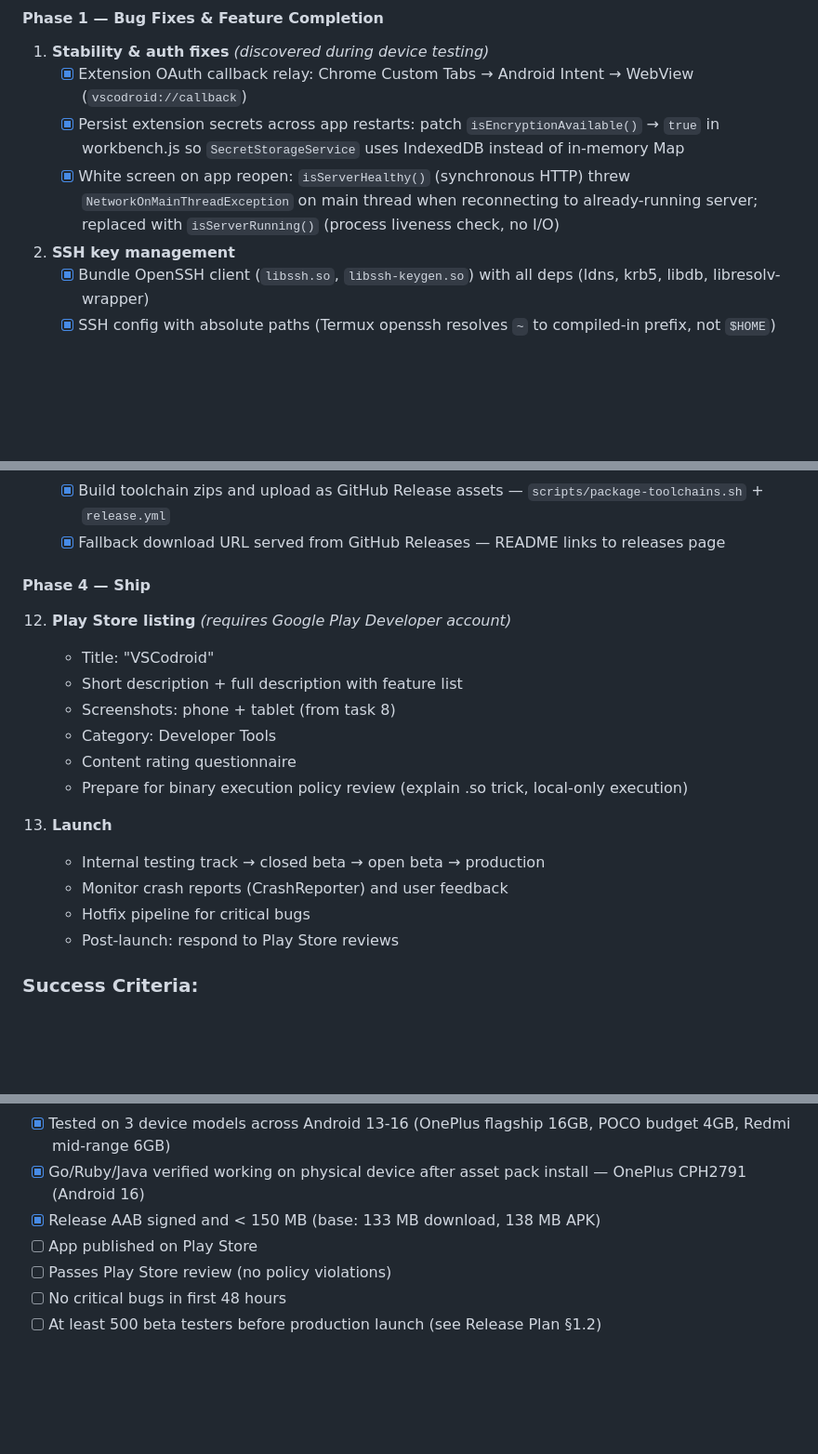
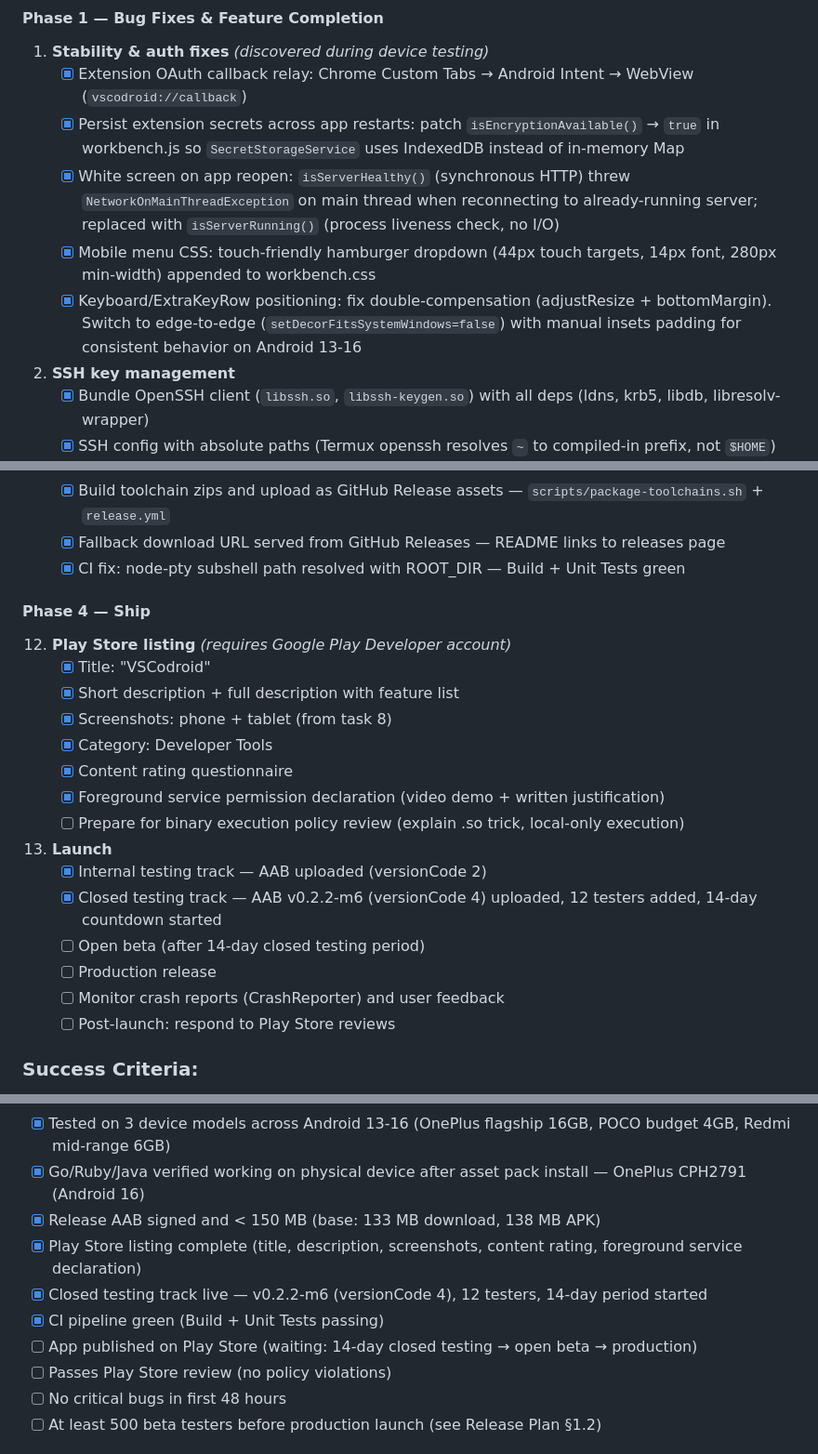
Before and after one commit to rmyndharis/VSCodroid, a Markdown page: MILESTONES.md, 3 parts joined by grey strips. Shown at 93% size. Rendered like a GitHub page; blank space fills up the shorter version.

Commit message:
docs: update MILESTONES.md with Play Console + UI fixes status
- Mobile menu CSS and keyboard edge-to-edge fix (Phase 1)
- CI node-pty path fix (Phase 3)
- Play Store listing complete, closed testing live (Phase 4)
- Success criteria updated with current progress

```diff
--- a/MILESTONES.md
+++ b/MILESTONES.md
@@ -420,6 +420,8 @@ _Ordered by dependency: fix bugs → verify features → harden → brand → sh
    - [x] Extension OAuth callback relay: Chrome Custom Tabs → Android Intent → WebView (`vscodroid://callback`)
    - [x] Persist extension secrets across app restarts: patch `isEncryptionAvailable()` → `true` in workbench.js so `SecretStorageService` uses IndexedDB instead of in-memory Map
    - [x] White screen on app reopen: `isServerHealthy()` (synchronous HTTP) threw `NetworkOnMainThreadException` on main thread when reconnecting to already-running server; replaced with `isServerRunning()` (process liveness check, no I/O)
+   - [x] Mobile menu CSS: touch-friendly hamburger dropdown (44px touch targets, 14px font, 280px min-width) appended to workbench.css
+   - [x] Keyboard/ExtraKeyRow positioning: fix double-compensation (adjustResize + bottomMargin). Switch to edge-to-edge (`setDecorFitsSystemWindows=false`) with manual insets padding for consistent behavior on Android 13-16
 
 2. **SSH key management**
    - [x] Bundle OpenSSH client (`libssh.so`, `libssh-keygen.so`) with all deps (ldns, krb5, libdb, libresolv-wrapper)
@@ -513,22 +515,26 @@ _Order: audit code → configure release build → test on devices → validate
     - [ ] Automated testing on Firebase Test Lab (physical ARM64 devices)
     - [x] Build toolchain zips and upload as GitHub Release assets — `scripts/package-toolchains.sh` + `release.yml`
     - [x] Fallback download URL served from GitHub Releases — README links to releases page
+    - [x] CI fix: node-pty subshell path resolved with ROOT_DIR — Build + Unit Tests green
 
 #### Phase 4 — Ship
 
 12. **Play Store listing** _(requires Google Play Developer account)_
-    - Title: "VSCodroid"
-    - Short description + full description with feature list
-    - Screenshots: phone + tablet (from task 8)
-    - Category: Developer Tools
-    - Content rating questionnaire
-    - Prepare for binary execution policy review (explain .so trick, local-only execution)
+    - [x] Title: "VSCodroid"
+    - [x] Short description + full description with feature list
+    - [x] Screenshots: phone + tablet (from task 8)
+    - [x] Category: Developer Tools
+    - [x] Content rating questionnaire
+    - [x] Foreground service permission declaration (video demo + written justification)
+    - [ ] Prepare for binary execution policy review (explain .so trick, local-only execution)
 
 13. **Launch**
-    - Internal testing track → closed beta → open beta → production
-    - Monitor crash reports (CrashReporter) and user feedback
-    - Hotfix pipeline for critical bugs
-    - Post-launch: respond to Play Store reviews
+    - [x] Internal testing track — AAB uploaded (versionCode 2)
+    - [x] Closed testing track — AAB v0.2.2-m6 (versionCode 4) uploaded, 12 testers added, 14-day countdown started
+    - [ ] Open beta (after 14-day closed testing period)
+    - [ ] Production release
+    - [ ] Monitor crash reports (CrashReporter) and user feedback
+    - [ ] Post-launch: respond to Play Store reviews
 
 ### Success Criteria:
 
@@ -540,7 +546,10 @@ _Order: audit code → configure release build → test on devices → validate
 - [x] Tested on 3 device models across Android 13-16 (OnePlus flagship 16GB, POCO budget 4GB, Redmi mid-range 6GB)
 - [x] Go/Ruby/Java verified working on physical device after asset pack install — OnePlus CPH2791 (Android 16)
 - [x] Release AAB signed and < 150 MB (base: 133 MB download, 138 MB APK)
-- [ ] App published on Play Store
+- [x] Play Store listing complete (title, description, screenshots, content rating, foreground service declaration)
+- [x] Closed testing track live — v0.2.2-m6 (versionCode 4), 12 testers, 14-day period started
+- [x] CI pipeline green (Build + Unit Tests passing)
+- [ ] App published on Play Store (waiting: 14-day closed testing → open beta → production)
 - [ ] Passes Play Store review (no policy violations)
 - [ ] No critical bugs in first 48 hours
 - [ ] At least 500 beta testers before production launch (see Release Plan §1.2)
```
